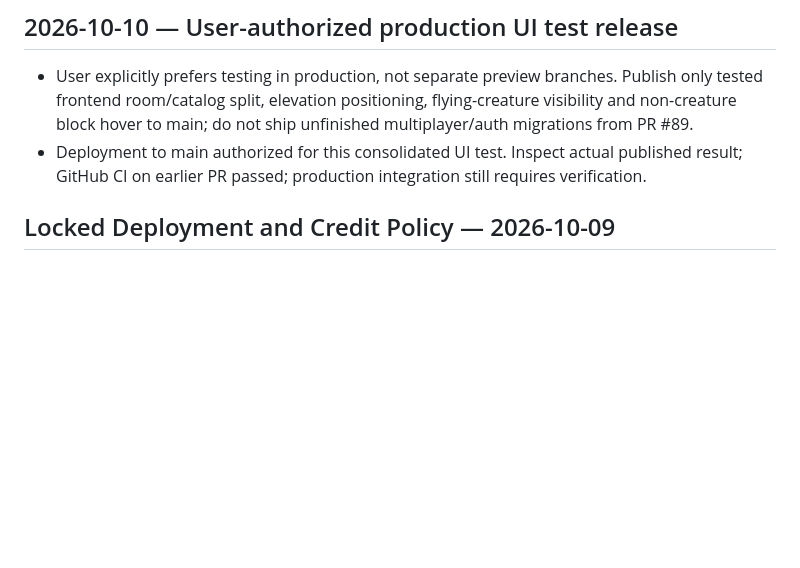
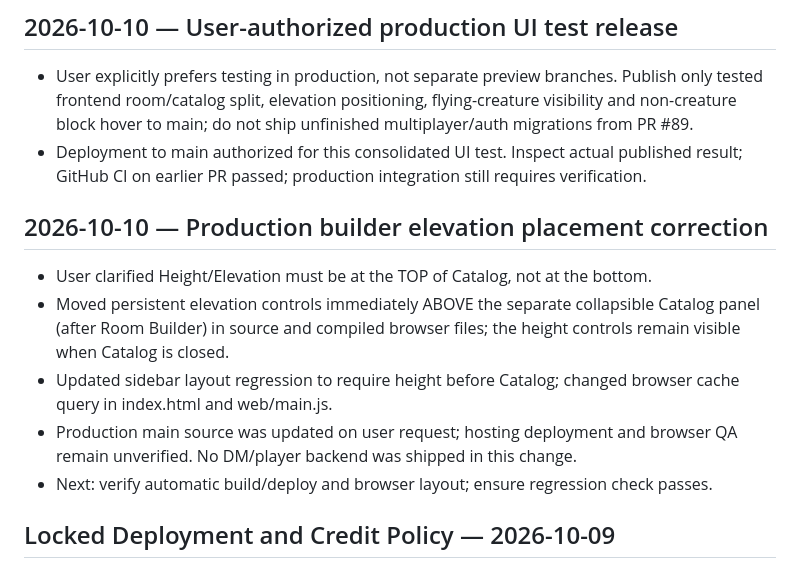
Before and after one commit to cbw29512/DNDblocksbattlemaps, a Markdown page: PROJECT_STATE.md, the part around the change. Rendered like a GitHub page; blank space fills up the shorter version.

Commit message:
Record production elevation control repositioning and validation gate

```diff
--- a/PROJECT_STATE.md
+++ b/PROJECT_STATE.md
@@ -9,6 +9,13 @@
 ## 2026-10-10 — User-authorized production UI test release
 - User explicitly prefers testing in production, not separate preview branches. Publish only tested frontend room/catalog split, elevation positioning, flying-creature visibility and non-creature block hover to main; do not ship unfinished multiplayer/auth migrations from PR #89.
 - Deployment to main authorized for this consolidated UI test. Inspect actual published result; GitHub CI on earlier PR passed; production integration still requires verification.
+
+## 2026-10-10 — Production builder elevation placement correction
+- User clarified Height/Elevation must be at the TOP of Catalog, not at the bottom.
+- Moved persistent elevation controls immediately ABOVE the separate collapsible Catalog panel (after Room Builder) in source and compiled browser files; the height controls remain visible when Catalog is closed.
+- Updated sidebar layout regression to require height before Catalog; changed browser cache query in index.html and web/main.js.
+- Production main source was updated on user request; hosting deployment and browser QA remain unverified. No DM/player backend was shipped in this change.
+- Next: verify automatic build/deploy and browser layout; ensure regression check passes.
 
 ## Locked Deployment and Credit Policy — 2026-10-09
 
```
